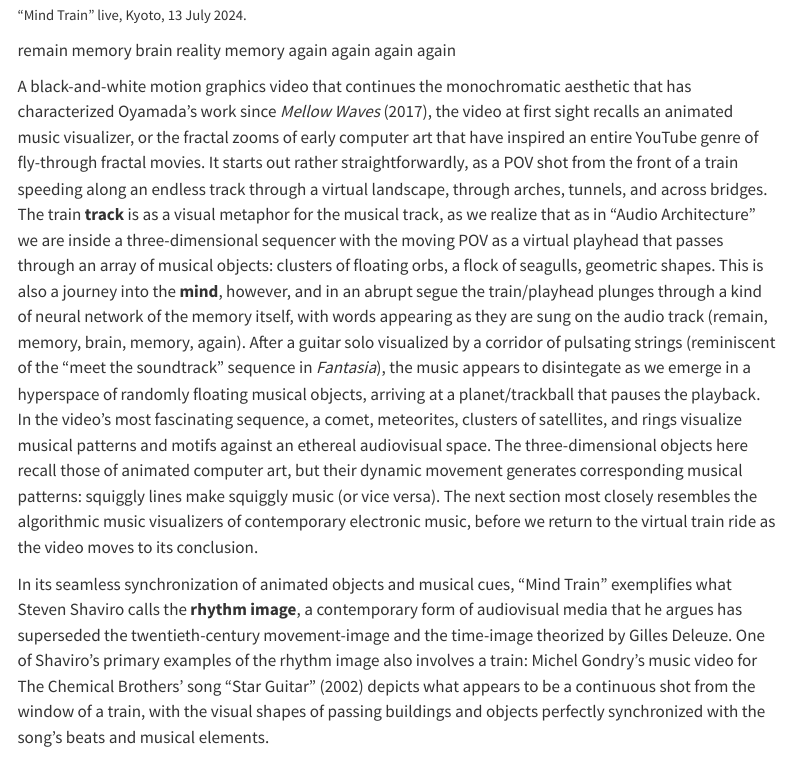
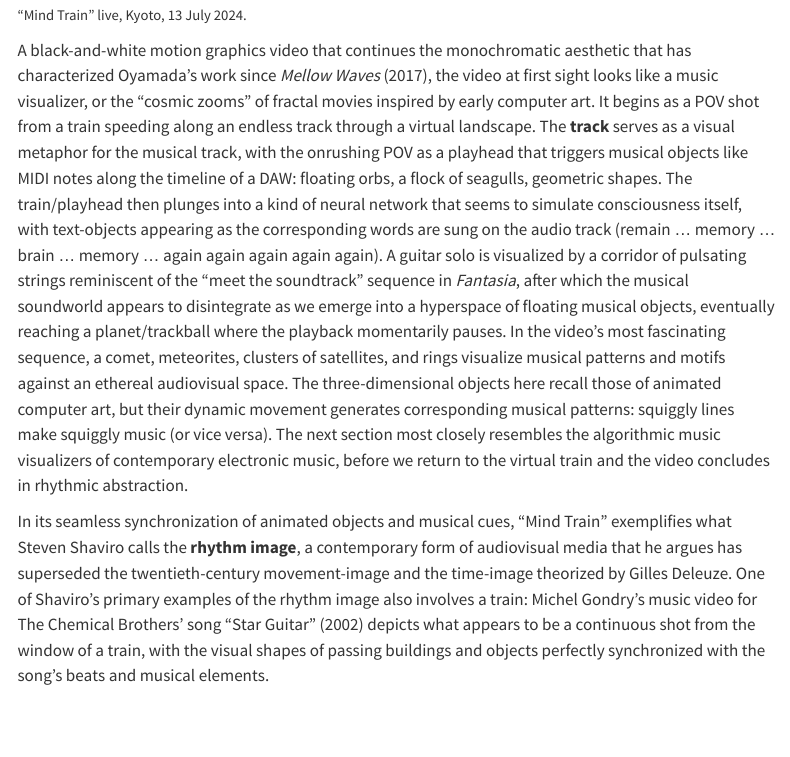
Before and after one commit to mroberts1/jaspm-osaka-2019, a Quarto document (index.qmd): the page in a window 1100 px wide, from 7820 px down. Rendered offline with R 4.5, knitr and Pandoc in place of Quarto, with nearby package versions; menus at the side of the page are left out.

Commit message:
Expanded MT section

```diff
--- a/index.qmd
+++ b/index.qmd
@@ -153,18 +153,7 @@ The YouTube release in July 2024 of Cornelius’s music video “Mind Train” t
 
 :::
 
-remain
-memory
-brain
-reality
-memory
-again
-again
-again
-again
-
-
-A black-and-white motion graphics video that continues the monochromatic aesthetic that has characterized Oyamada's work since *Mellow Waves* (2017), the video at first sight recalls an animated music visualizer, or the fractal zooms of early computer art that have inspired an entire YouTube genre of fly-through fractal movies. It starts out rather straightforwardly, as a POV shot from the front of a train speeding along an endless track through a virtual landscape, through arches, tunnels, and across bridges. The train **track** is as a visual metaphor for the musical track, as we realize that as in "Audio Architecture" we are inside a three-dimensional sequencer with the moving POV as a virtual playhead that passes through an array of musical objects: clusters of floating orbs, a flock of seagulls, geometric shapes. This is also a journey into the **mind**, however, and in an abrupt segue the train/playhead plunges through a kind of neural network of the memory itself, with words appearing as they are sung on the audio track (remain, memory, brain, memory, again). After a guitar solo visualized by a corridor of pulsating strings (reminiscent of the "meet the soundtrack" sequence in *Fantasia*), the music appears to disintegate as we emerge in a hyperspace of randomly floating musical objects, arriving at a planet/trackball that pauses the playback. In the video's most fascinating sequence, a comet, meteorites, clusters of satellites, and rings visualize musical patterns and motifs against an ethereal audiovisual space. The three-dimensional objects here recall those of animated computer art, but their dynamic movement generates corresponding musical patterns: squiggly lines make squiggly music (or vice versa). The next section most closely resembles the algorithmic music visualizers of contemporary electronic music, before we return to the virtual train ride as the video moves to its conclusion.
+A black-and-white motion graphics video that continues the monochromatic aesthetic that has characterized Oyamada's work since *Mellow Waves* (2017), the video at first sight looks like a music visualizer, or the "cosmic zooms" of fractal movies inspired by early computer art. It begins as a POV shot from a train speeding along an endless track through a virtual landscape. The **track** serves as a visual metaphor for the musical track, with the onrushing POV as a playhead that triggers musical objects like MIDI notes along the timeline of a DAW: floating orbs, a flock of seagulls, geometric shapes. The train/playhead then plunges into a kind of neural network that seems to simulate consciousness itself, with text-objects appearing as the corresponding words are sung on the audio track (remain ... memory ... brain ... memory ... again again again again again). A guitar solo is visualized by a corridor of pulsating strings reminiscent of the "meet the soundtrack" sequence in *Fantasia*, after which the musical soundworld appears to disintegrate as we emerge into a hyperspace of floating musical objects, eventually reaching a planet/trackball where the playback momentarily pauses. In the video's most fascinating sequence, a comet, meteorites, clusters of satellites, and rings visualize musical patterns and motifs against an ethereal audiovisual space. The three-dimensional objects here recall those of animated computer art, but their dynamic movement generates corresponding musical patterns: squiggly lines make squiggly music (or vice versa). The next section most closely resembles the algorithmic music visualizers of contemporary electronic music, before we return to the virtual train and the video concludes in rhythmic abstraction.
 
 In its seamless synchronization of animated objects and musical cues, "Mind Train" exemplifies what Steven Shaviro calls the **rhythm image**, a contemporary form of audiovisual media that he argues has superseded the twentieth-century movement-image and the time-image theorized by Gilles Deleuze. One of Shaviro's primary examples of the rhythm image also involves a train: Michel Gondry's music video for The Chemical Brothers' song "Star Guitar" (2002) depicts what appears to be a continuous shot from the window of a train, with the visual shapes of passing buildings and objects perfectly synchronized with the song's beats and musical elements.
 
```
Also changed, not shown: 1 other file.
